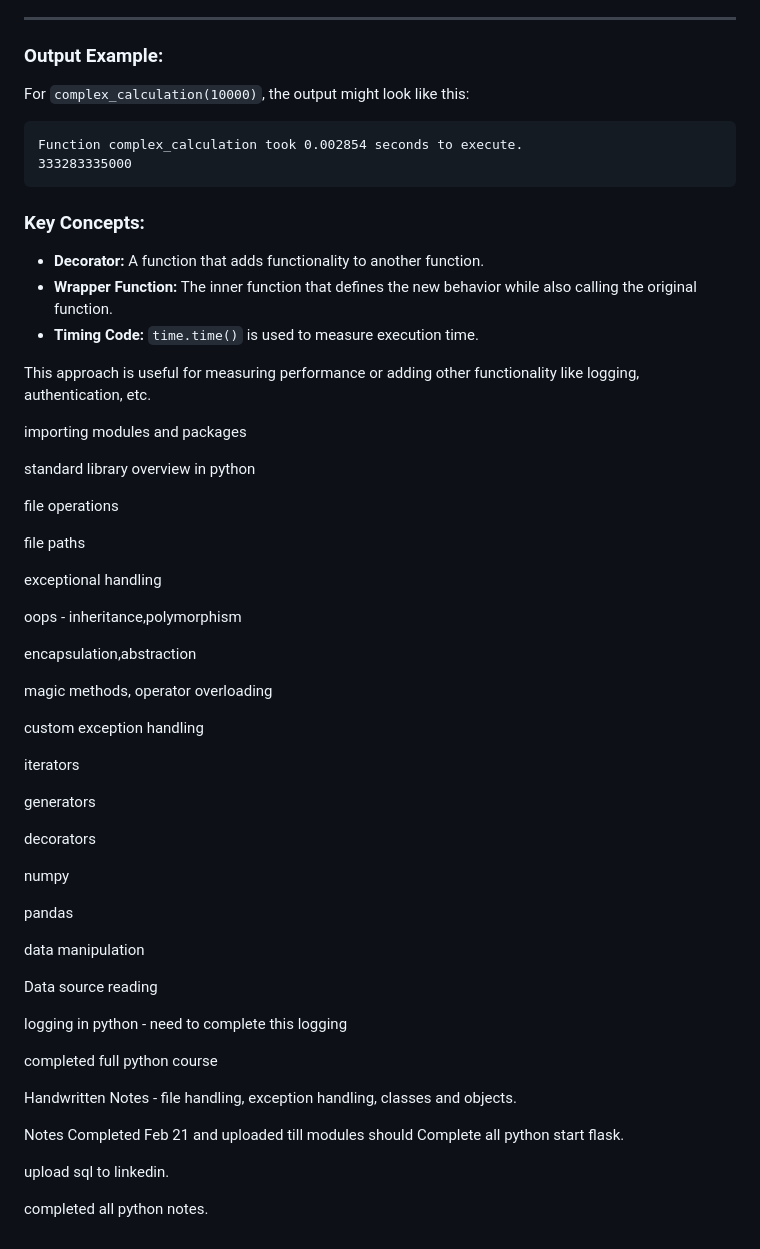
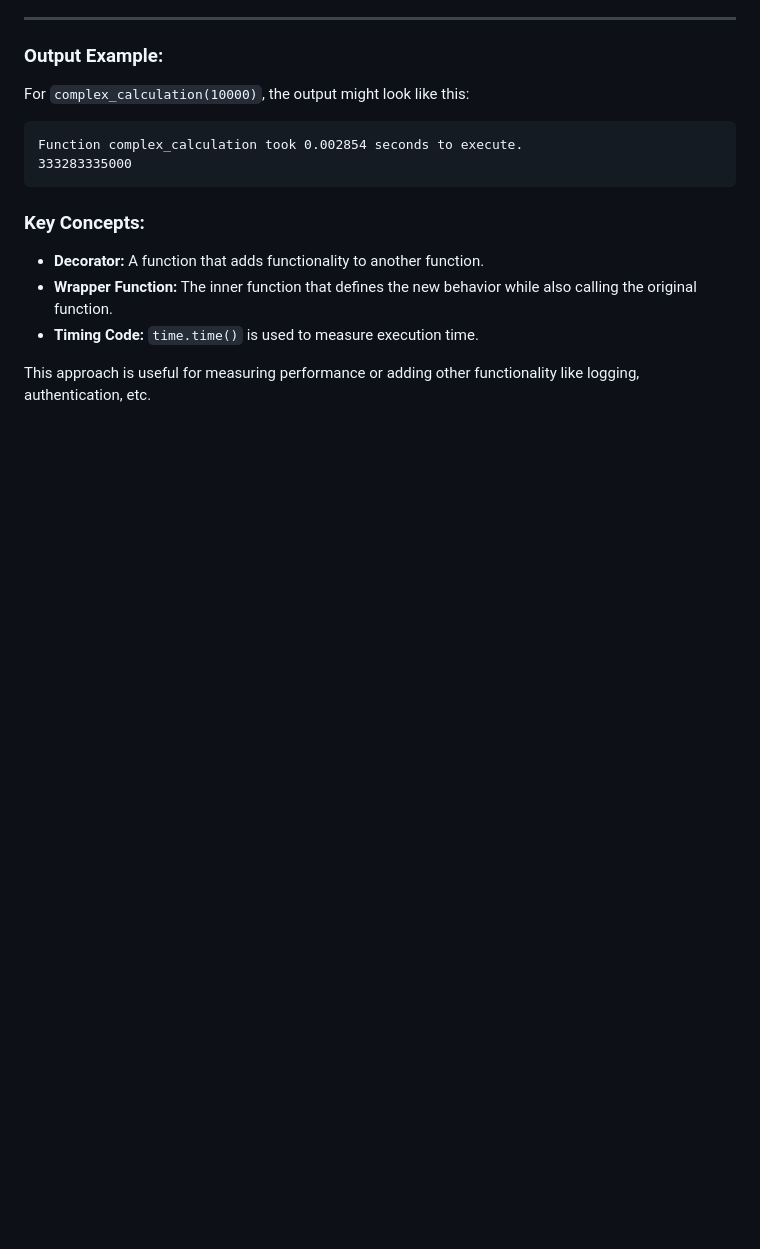
Before and after one commit to vinaysai99/MLops, a Markdown page: Python/README.md, the part around the change. GitHub-like rendering; blank space fills up the shorter version.

```diff
--- a/Python/README.md
+++ b/Python/README.md
@@ -329,47 +329,3 @@ Function complex_calculation took 0.002854 seconds to execute.
 - **Timing Code:** `time.time()` is used to measure execution time.
 
 This approach is useful for measuring performance or adding other functionality like logging, authentication, etc.
-
-importing modules and packages
-
-standard library overview in python
-
-file operations
-
-file paths
-
-exceptional handling
-
-oops - inheritance,polymorphism
-
-encapsulation,abstraction
-
-magic methods, operator overloading
-
-custom exception handling
-
-iterators
-
-generators
-
-decorators
-
-numpy
-
-pandas
-
-data manipulation
-
-Data source reading
-
-logging in python - need to complete this logging
-
-completed full python course
-
-Handwritten Notes - file handling, exception handling, classes and objects.
-
-Notes Completed Feb 21 and uploaded till modules should Complete all python start flask.
-
-upload sql to linkedin.
-
-completed all python notes.
```
